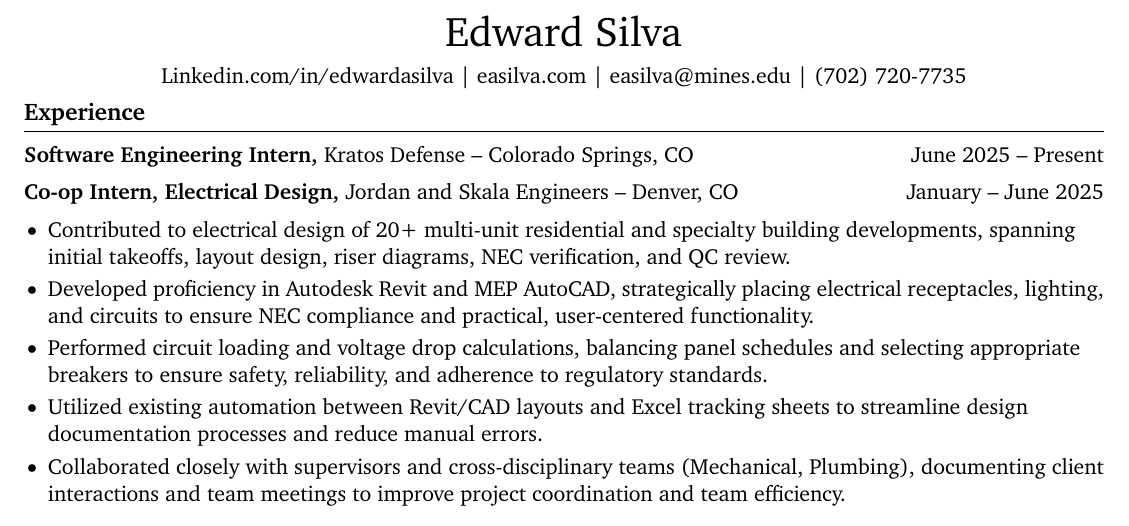
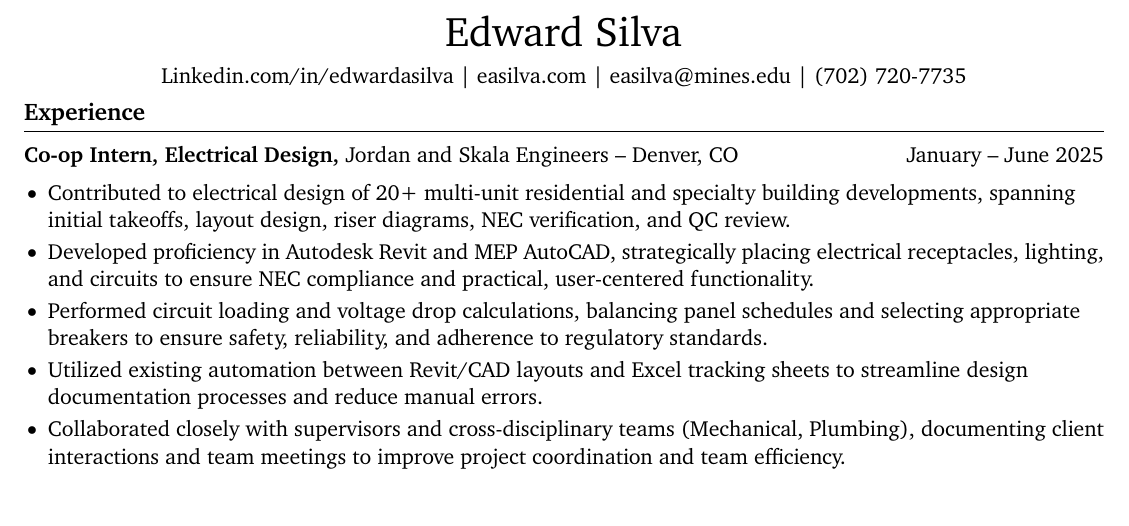
Before and after one commit to edwardasilva/edwardasilva, a LaTeX CV (resume/Edward_Silva_Resume.tex): part of the page, cut so that both start at the same text. Compiled offline with pdfLaTeX.

Commit message:
Resume tweaking

```diff
--- a/resume/Edward_Silva_Resume.tex
+++ b/resume/Edward_Silva_Resume.tex
@@ -44,8 +44,6 @@ right=0.5in}                        % specify right page margin
 \vspace{-14pt}
 % experience section
 \section*{Experience}
-\vspace{5pt}
-\textbf{Software Engineering Intern, }{Kratos Defense} -- Colorado Springs, CO \hfill June 2025 -- Present \\
 \vspace{5pt}
 
 \textbf{Co-op Intern, Electrical Design, }{Jordan and Skala Engineers} -- Denver, CO \hfill January -- June 2025 \\
```
Also changed, not shown: resume/Edward_Silva_Resume.pdf.
